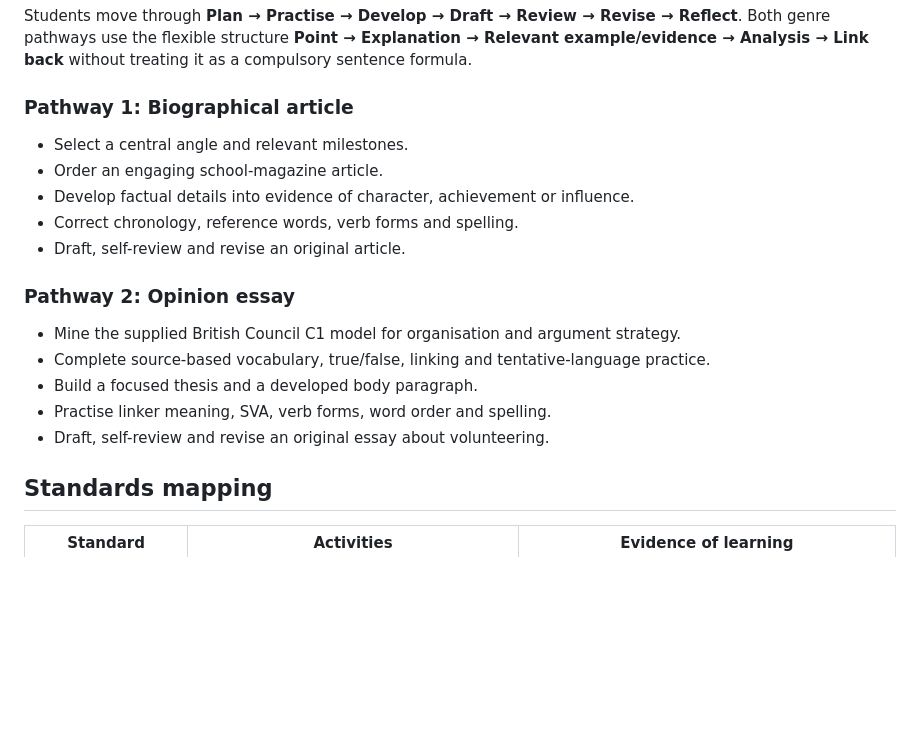
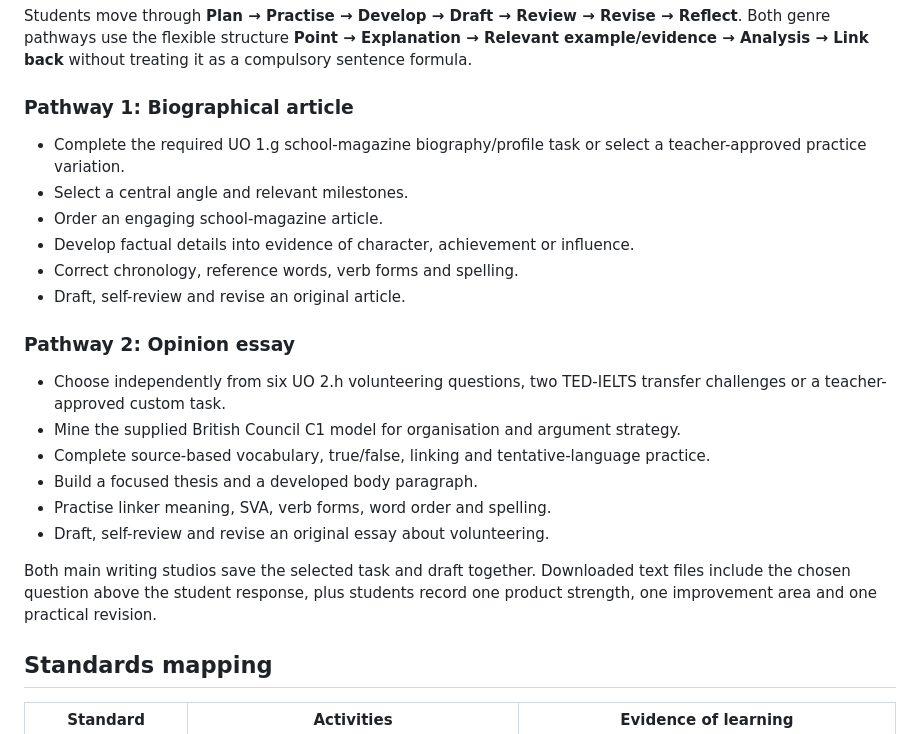
Before and after one commit to vince-trazo-timescity/stage11-writing-practice-1, a Markdown page: README.md, the part around the change. GitHub-like rendering; blank space fills up the shorter version.

Commit message:
Document autonomous writing task banks

```diff
--- a/README.md
+++ b/README.md
@@ -8,6 +8,7 @@ Students move through **Plan → Practise → Develop → Draft → Review → R
 
 ### Pathway 1: Biographical article
 
+- Complete the required UO 1.g school-magazine biography/profile task or select a teacher-approved practice variation.
 - Select a central angle and relevant milestones.
 - Order an engaging school-magazine article.
 - Develop factual details into evidence of character, achievement or influence.
@@ -16,11 +17,14 @@ Students move through **Plan → Practise → Develop → Draft → Review → R
 
 ### Pathway 2: Opinion essay
 
+- Choose independently from six UO 2.h volunteering questions, two TED-IELTS transfer challenges or a teacher-approved custom task.
 - Mine the supplied British Council C1 model for organisation and argument strategy.
 - Complete source-based vocabulary, true/false, linking and tentative-language practice.
 - Build a focused thesis and a developed body paragraph.
 - Practise linker meaning, SVA, verb forms, word order and spelling.
 - Draft, self-review and revise an original essay about volunteering.
+
+Both main writing studios save the selected task and draft together. Downloaded text files include the chosen question above the student response, plus students record one product strength, one improvement area and one practical revision.
 
 ## Standards mapping
 
```
